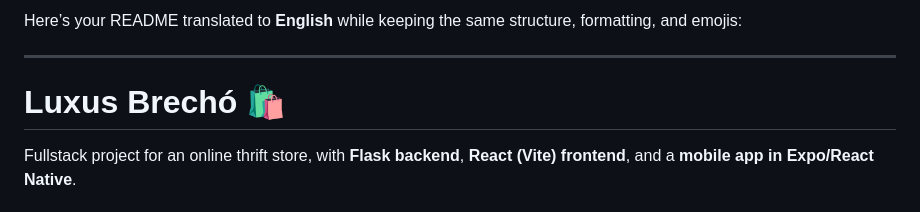
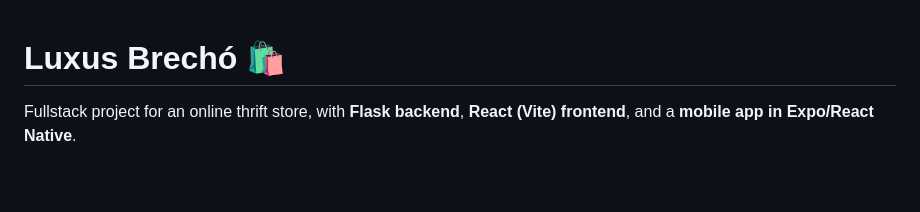
Before and after one commit to CaiqueAzevedo65/Luxus-Brecho, a Markdown page: README.md, the part around the change. Drawn GitHub-style; blank space fills up the shorter version.

```diff
--- a/README.md
+++ b/README.md
@@ -1,7 +1,3 @@
-Here’s your README translated to **English** while keeping the same structure, formatting, and emojis:
-
----
-
 # Luxus Brechó 🛍️
 
 Fullstack project for an online thrift store, with **Flask backend**, **React (Vite) frontend**, and a **mobile app in Expo/React Native**.
```
